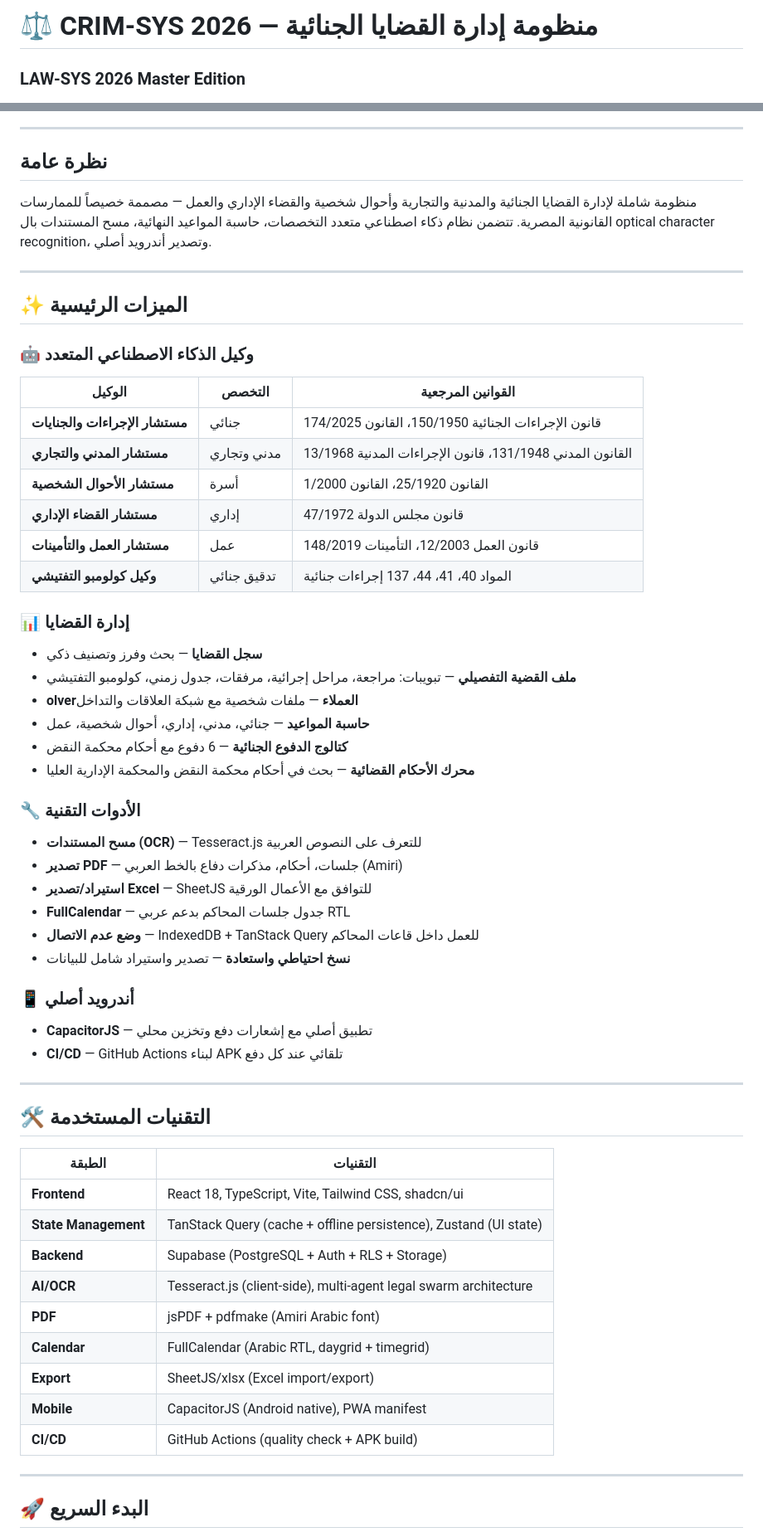
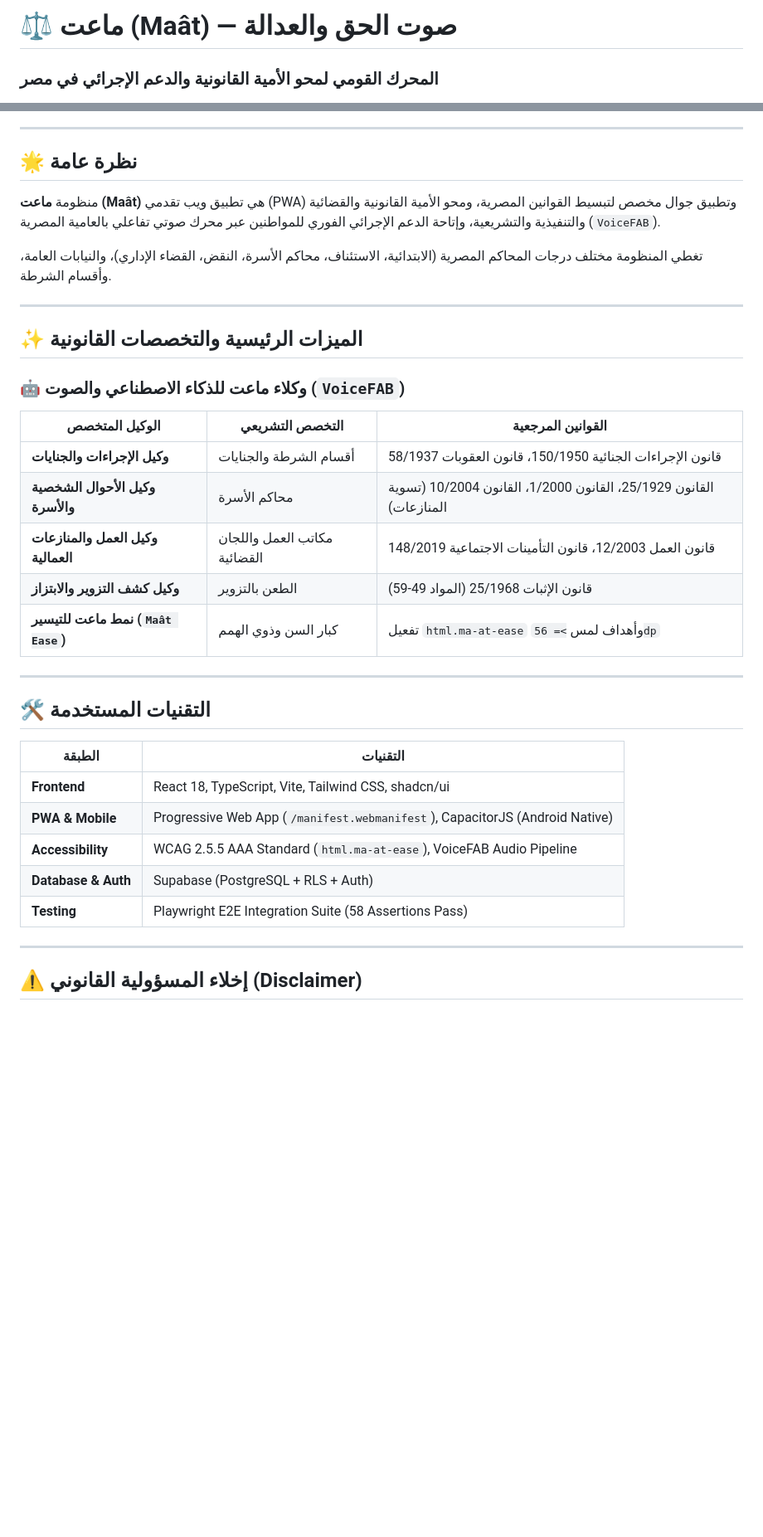
Before and after one commit to AlySelim2001/legal-clay-app, a Markdown page: README.md, 2 parts joined by grey strips. Shown at 83% size. Rendered like a GitHub page; blank space fills up the shorter version.

```diff
--- a/README.md
+++ b/README.md
@@ -1,8 +1,8 @@
 <p dir="rtl" align="center">
 
-# ⚖️ CRIM-SYS 2026 — منظومة إدارة القضايا الجنائية
+# ⚖️ ماعت (Maât) — صوت الحق والعدالة
 
-### LAW-SYS 2026 Master Edition
+### المحرك القومي لمحو الأمية القانونية والدعم الإجرائي في مصر
 
 </p>
 
@@ -25,49 +25,27 @@
 
 <p dir="rtl">
 
-## نظرة عامة
+## 🌟 نظرة عامة
 
-منظومة شاملة لإدارة القضايا الجنائية والمدنية والتجارية وأحوال شخصية والقضاء الإداري والعمل — مصممة خصيصاً للممارسات القانونية المصرية. تتضمن نظام ذكاء اصطناعي متعدد التخصصات، حاسبة المواعيد النهائية، مسح المستندات بال	optical character recognition، وتصدير أندرويد أصلي.
+منظومة **ماعت (Maât)** هي تطبيق ويب تقدمي (PWA) وتطبيق جوال مخصص لتبسيط القوانين المصرية، ومحو الأمية القانونية والقضائية والتنفيذية والتشريعية، وإتاحة الدعم الإجرائي الفوري للمواطنين عبر محرك صوتي تفاعلي بالعامية المصرية (`VoiceFAB`).
+
+تغطي المنظومة مختلف درجات المحاكم المصرية (الابتدائية، الاستئناف، محاكم الأسرة، النقض، القضاء الإداري)، والنيابات العامة، وأقسام الشرطة.
 
 </p>
 
 ---
 
-## ✨ الميزات الرئيسية
+## ✨ الميزات الرئيسية والتخصصات القانونية
 
-### 🤖 وكيل الذكاء الاصطناعي المتعدد
+### 🤖 وكلاء ماعت للذكاء الاصطناعي والصوت (`VoiceFAB`)
 
-| الوكيل | التخصص | القوانين المرجعية |
-|--------|--------|-------------------|
-| **مستشار الإجراءات والجنايات** | جنائي | قانون الإجراءات الجنائية 150/1950، القانون 174/2025 |
-| **مستشار المدني والتجاري** | مدني وتجاري | القانون المدني 131/1948، قانون الإجراءات المدنية 13/1968 |
-| **مستشار الأحوال الشخصية** | أسرة | القانون 25/1920، القانون 1/2000 |
-| **مستشار القضاء الإداري** | إداري | قانون مجلس الدولة 47/1972 |
-| **مستشار العمل والتأمينات** | عمل | قانون العمل 12/2003، التأمينات 148/2019 |
-| **وكيل كولومبو التفتيشي** | تدقيق جنائي | المواد 40، 41، 44، 137 إجراءات جنائية |
-
-### 📊 إدارة القضايا
-
-- **سجل القضايا** — بحث وفرز وتصنيف ذكي
-- **ملف القضية التفصيلي** — تبويبات: مراجعة، مراحل إجرائية، مرفقات، جدول زمني، كولومبو التفتيشي
-- **olverالعملاء** — ملفات شخصية مع شبكة العلاقات والتداخل
-- **حاسبة المواعيد** — جنائي، مدني، إداري، أحوال شخصية، عمل
-- **كتالوج الدفوع الجنائية** — 6 دفوع مع أحكام محكمة النقض
-- **محرك الأحكام القضائية** — بحث في أحكام محكمة النقض والمحكمة الإدارية العليا
-
-### 🔧 الأدوات التقنية
-
-- **مسح المستندات (OCR)** — Tesseract.js للتعرف على النصوص العربية
-- **تصدير PDF** — جلسات، أحكام، مذكرات دفاع بالخط العربي (Amiri)
-- **استيراد/تصدير Excel** — SheetJS للتوافق مع الأعمال الورقية
-- **FullCalendar** — جدول جلسات المحاكم بدعم عربي RTL
-- **وضع عدم الاتصال** — IndexedDB + TanStack Query للعمل داخل قاعات المحاكم
-- **نسخ احتياطي واستعادة** — تصدير واستيراد شامل للبيانات
-
-### 📱 أندرويد أصلي
-
-- **CapacitorJS** — تطبيق أصلي مع إشعارات دفع وتخزين محلي
-- **CI/CD** — GitHub Actions لبناء APK تلقائي عند كل دفع
+| الوكيل المتخصص | التخصص التشريعي | القوانين المرجعية |
+|----------------|------------------|-------------------|
+| **وكيل الإجراءات والجنايات** | أقسام الشرطة والجنايات | قانون الإجراءات الجنائية 150/1950، قانون العقوبات 58/1937 |
+| **وكيل الأحوال الشخصية والأسرة** | محاكم الأسرة | القانون 25/1929، القانون 1/2000، القانون 10/2004 (تسوية المنازعات) |
+| **وكيل العمل والمنازعات العمالية** | مكاتب العمل واللجان القضائية | قانون العمل 12/2003، قانون التأمينات الاجتماعية 148/2019 |
+| **وكيل كشف التزوير والابتزاز** | الطعن بالتزوير | قانون الإثبات 25/1968 (المواد 49-59) |
+| **نمط ماعت للتيسير (`Maât Ease`)** | كبار السن وذوي الهمم | تفعيل `html.ma-at-ease` وأهداف لمس `>= 56dp` |
 
 ---
 
@@ -76,16 +54,12 @@
 | الطبقة | التقنيات |
 |--------|----------|
 | **Frontend** | React 18, TypeScript, Vite, Tailwind CSS, shadcn/ui |
-| **State Management** | TanStack Query (cache + offline persistence), Zustand (UI state) |
-| **Backend** | Supabase (PostgreSQL + Auth + RLS + Storage) |
-| **AI/OCR** | Tesseract.js (client-side), multi-agent legal swarm architecture |
-| **PDF** | jsPDF + pdfmake (Amiri Arabic font) |
-| **Calendar** | FullCalendar (Arabic RTL, daygrid + timegrid) |
-| **Export** | SheetJS/xlsx (Excel import/export) |
-| **Mobile** | CapacitorJS (Android native), PWA manifest |
-| **CI/CD** | GitHub Actions (quality check + APK build) |
+| **PWA & Mobile** | Progressive Web App (`/manifest.webmanifest`), CapacitorJS (Android Native) |
+| **Accessibility** | WCAG 2.5.5 AAA Standard (`html.ma-at-ease`), VoiceFAB Audio Pipeline |
+| **Database & Auth** | Supabase (PostgreSQL + RLS + Auth) |
+| **Testing** | Playwright E2E Integration Suite (58 Assertions Pass) |
 
 ---
 
-## 🚀 البدء السريع
+## ⚠️ إخلاء المسؤولية القانوني (Disclaimer)
 
```
Also changed, not shown: other parts of README.md (+5 -79 lines).
